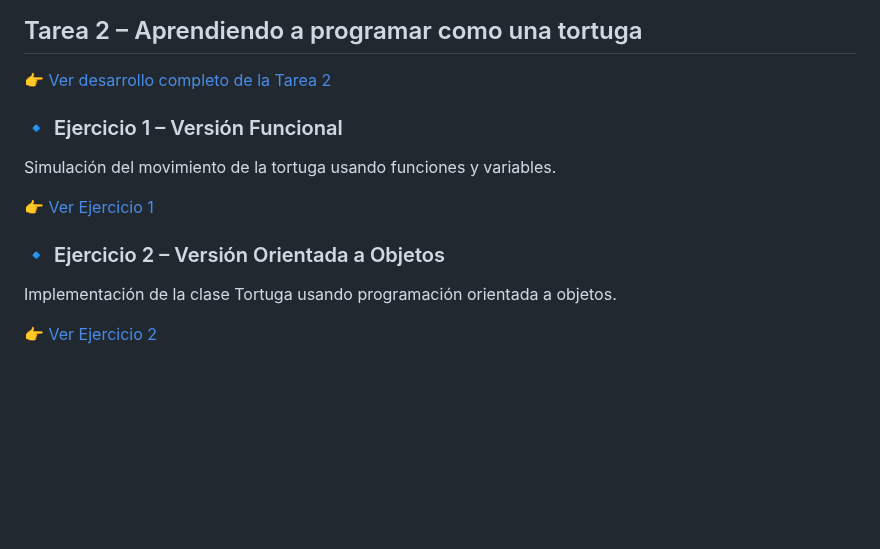
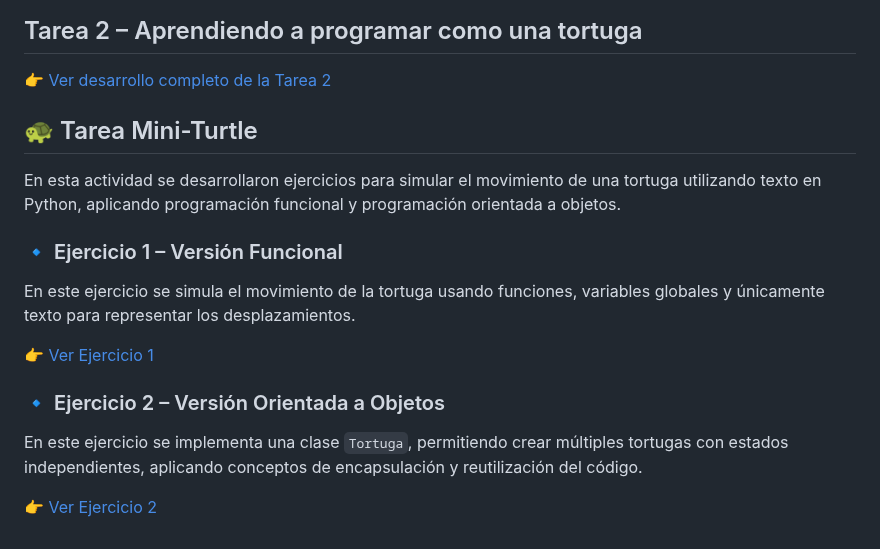
Before and after one commit to linaosoriog-coder/Mi-primera-pagina, a Markdown page: index.md, the part around the change. Drawn GitHub-style; blank space fills up the shorter version.

Commit message:
Completar sección Mini-Turtle en index.md

```diff
--- a/index.md
+++ b/index.md
@@ -172,13 +172,19 @@ Aprender Python permite comprender mejor esta conexión, ya que mediante variabl
 
 👉 [Ver desarrollo completo de la Tarea 2](tarea2/)
 
+## 🐢 Tarea Mini-Turtle
+
+En esta actividad se desarrollaron ejercicios para simular el movimiento de una tortuga utilizando texto en Python,
+aplicando programación funcional y programación orientada a objetos.
 
 ### 🔹 Ejercicio 1 – Versión Funcional
-Simulación del movimiento de la tortuga usando funciones y variables.
+En este ejercicio se simula el movimiento de la tortuga usando funciones, variables
+globales y únicamente texto para representar los desplazamientos.
 
 👉 [Ver Ejercicio 1](https://github.com/linaosoriog-coder/Ejercicio-1)
 
 ### 🔹 Ejercicio 2 – Versión Orientada a Objetos
-Implementación de la clase Tortuga usando programación orientada a objetos.
+En este ejercicio se implementa una clase `Tortuga`, permitiendo crear múltiples tortugas
+con estados independientes, aplicando conceptos de encapsulación y reutilización del código.
 
 👉 [Ver Ejercicio 2](https://github.com/linaosoriog-coder/Ejercicio-2)
```
